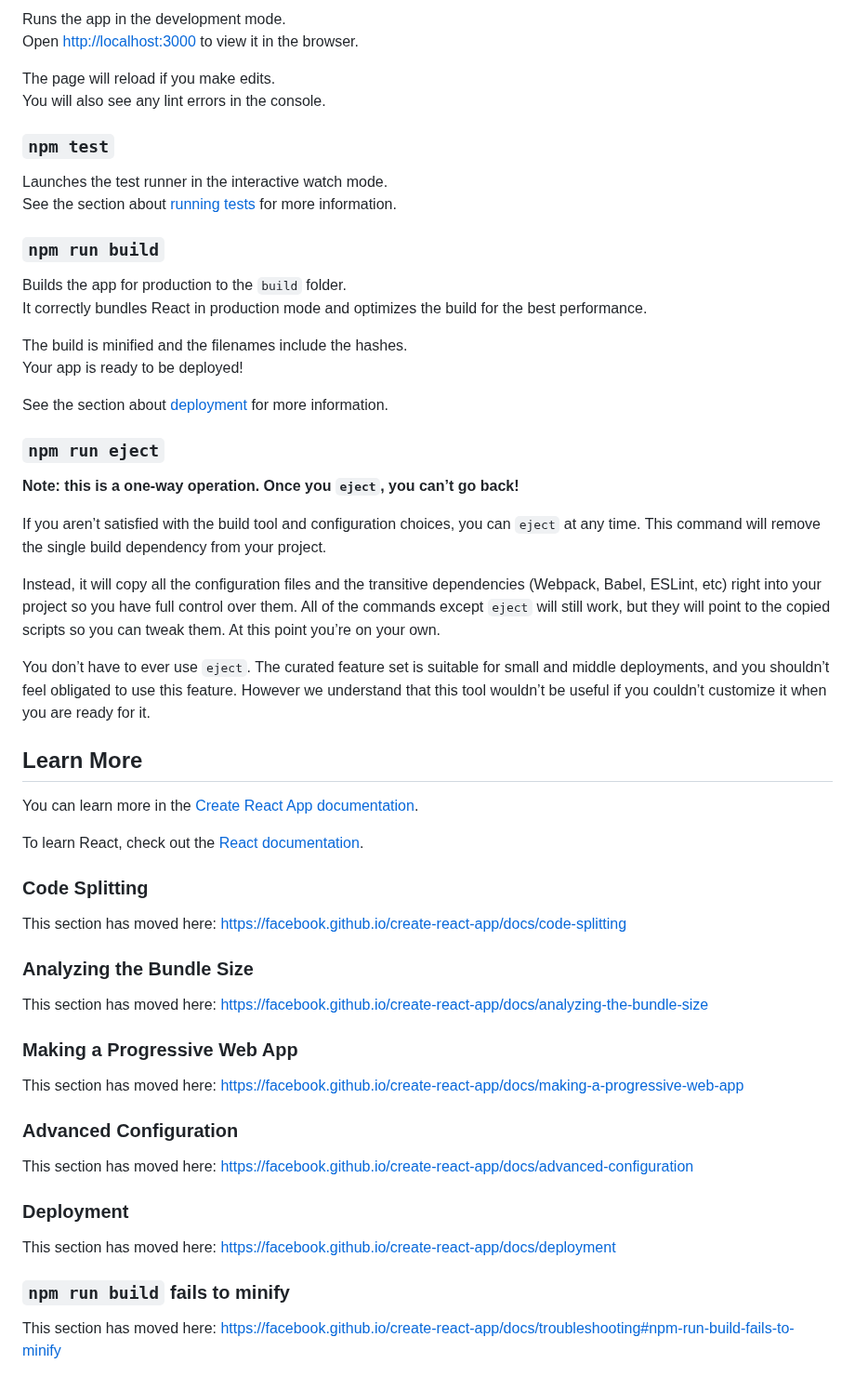
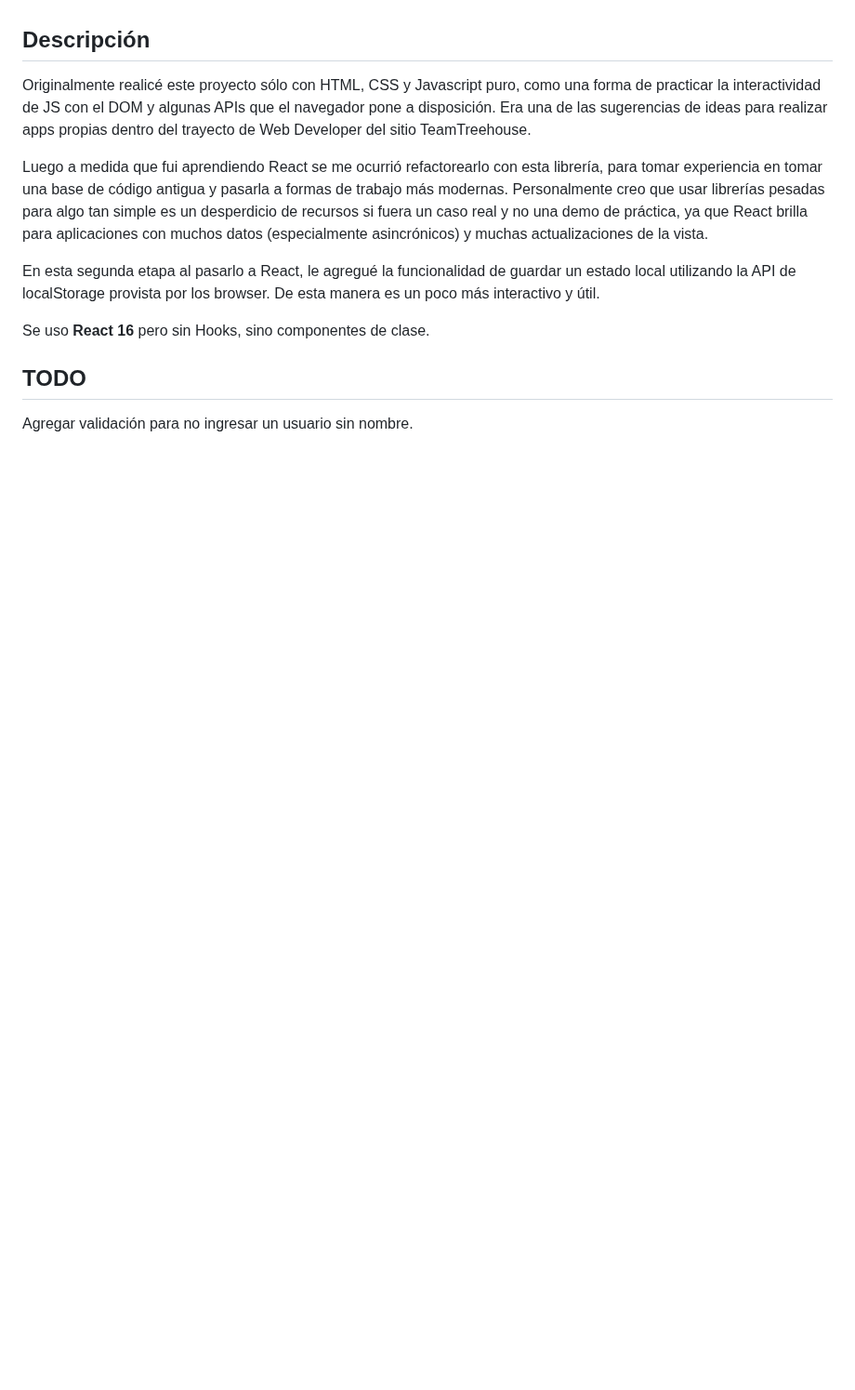
Before and after one commit to adperossa/rsvp-app, a Markdown page: README.md, the part around one of its changes. Shown at 93% size. GitHub-like rendering; blank space fills up the shorter version.

Commit message:
agregar documentacion

```diff
--- a/README.md
+++ b/README.md
@@ -8,61 +8,13 @@ In the project directory, you can run:
 
-Runs the app in the development mode.<br>
-Open [http://localhost:3000](http://localhost:3000) to view it in the browser.
 
-The page will reload if you make edits.<br>
-You will also see any lint errors in the console.
+## Descripción
+Originalmente realicé este proyecto sólo con HTML, CSS y Javascript puro, como una forma de practicar la interactividad de JS con el DOM y algunas APIs que el navegador pone a disposición. Era una de las sugerencias de ideas para realizar apps propias dentro del trayecto de Web Developer del sitio TeamTreehouse.
 
-### `npm test`
+Luego a medida que fui aprendiendo React se me ocurrió refactorearlo con esta librería, para tomar experiencia en tomar una base de código antigua y pasarla a formas de trabajo más modernas. Personalmente creo que usar librerías pesadas para algo tan simple es un desperdicio de recursos si fuera un caso real y no una demo de práctica, ya que React brilla para aplicaciones con muchos datos (especialmente asincrónicos) y muchas actualizaciones de la vista.
 
-Launches the test runner in the interactive watch mode.<br>
-See the section about [running tests](https://facebook.github.io/create-react-app/docs/running-tests) for more information.
+En esta segunda etapa al pasarlo a React, le agregué la funcionalidad de guardar un estado local utilizando la API de localStorage provista por los browser. De esta manera es un poco más interactivo y útil.
 
-### `npm run build`
+Se uso **React 16** pero sin Hooks, sino componentes de clase.
 
-Builds the app for production to the `build` folder.<br>
-It correctly bundles React in production mode and optimizes the build for the best performance.
-
-The build is minified and the filenames include the hashes.<br>
-Your app is ready to be deployed!
-
-See the section about [deployment](https://facebook.github.io/create-react-app/docs/deployment) for more information.
-
-### `npm run eject`
-
-**Note: this is a one-way operation. Once you `eject`, you can’t go back!**
-
-If you aren’t satisfied with the build tool and configuration choices, you can `eject` at any time. This command will remove the single build dependency from your project.
-
-Instead, it will copy all the configuration files and the transitive dependencies (Webpack, Babel, ESLint, etc) right into your project so you have full control over them. All of the commands except `eject` will still work, but they will point to the copied scripts so you can tweak them. At this point you’re on your own.
-
-You don’t have to ever use `eject`. The curated feature set is suitable for small and middle deployments, and you shouldn’t feel obligated to use this feature. However we understand that this tool wouldn’t be useful if you couldn’t customize it when you are ready for it.
-
-## Learn More
-
-You can learn more in the [Create React App documentation](https://facebook.github.io/create-react-app/docs/getting-started).
-
-To learn React, check out the [React documentation](https://reactjs.org/).
-
-### Code Splitting
-
-This section has moved here: https://facebook.github.io/create-react-app/docs/code-splitting
-
-### Analyzing the Bundle Size
-
-This section has moved here: https://facebook.github.io/create-react-app/docs/analyzing-the-bundle-size
-
-### Making a Progressive Web App
-
-This section has moved here: https://facebook.github.io/create-react-app/docs/making-a-progressive-web-app
-
-### Advanced Configuration
-
-This section has moved here: https://facebook.github.io/create-react-app/docs/advanced-configuration
-
-### Deployment
-
-This section has moved here: https://facebook.github.io/create-react-app/docs/deployment
-
-### `npm run build` fails to minify
-
-This section has moved here: https://facebook.github.io/create-react-app/docs/troubleshooting#npm-run-build-fails-to-minify
+## TODO
+Agregar validación para no ingresar un usuario sin nombre.
```
Also changed, not shown: other parts of README.md (+4 -4 lines), screenshot.png (added).
